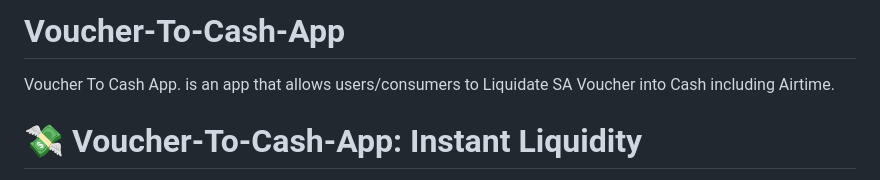
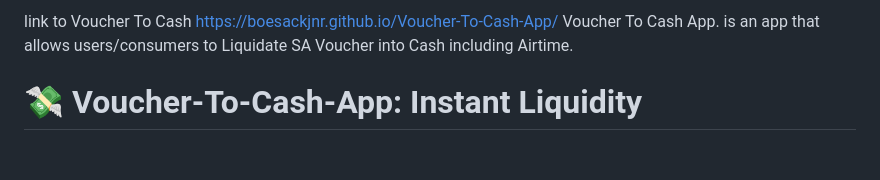
Before and after one commit to Boesackjnr/Voucher-To-Cash-App, a Markdown page: README.md, the part around the change. Drawn GitHub-style; blank space fills up the shorter version.

```diff
--- a/README.md
+++ b/README.md
@@ -1,4 +1,4 @@
-# Voucher-To-Cash-App
+link to Voucher To Cash https://boesackjnr.github.io/Voucher-To-Cash-App/
 Voucher To Cash App. is an app that allows users/consumers to Liquidate SA Voucher into Cash including Airtime.
 
 # 💸 Voucher-To-Cash-App: Instant Liquidity
```
